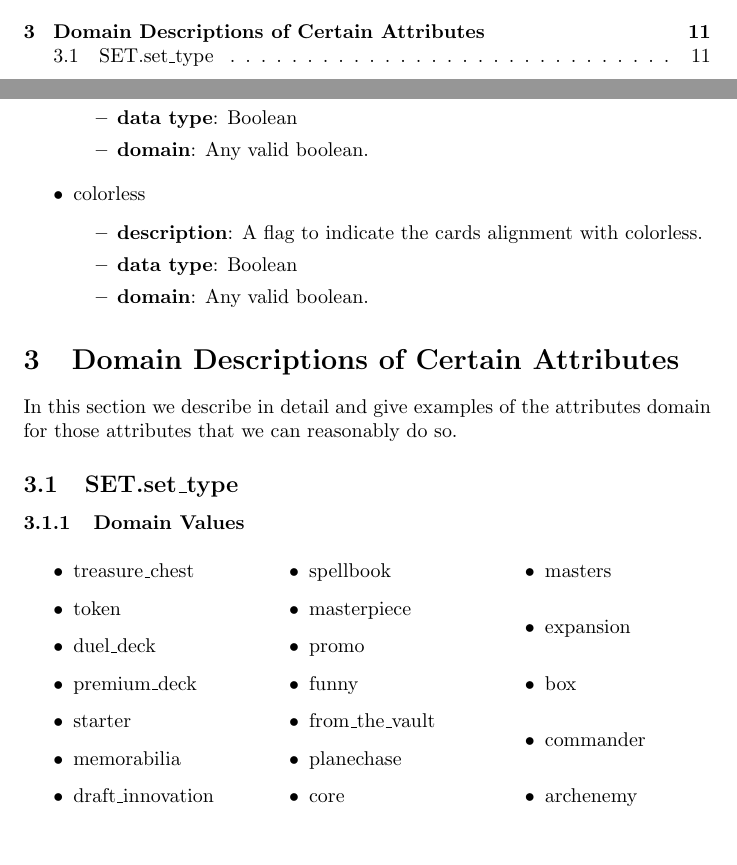
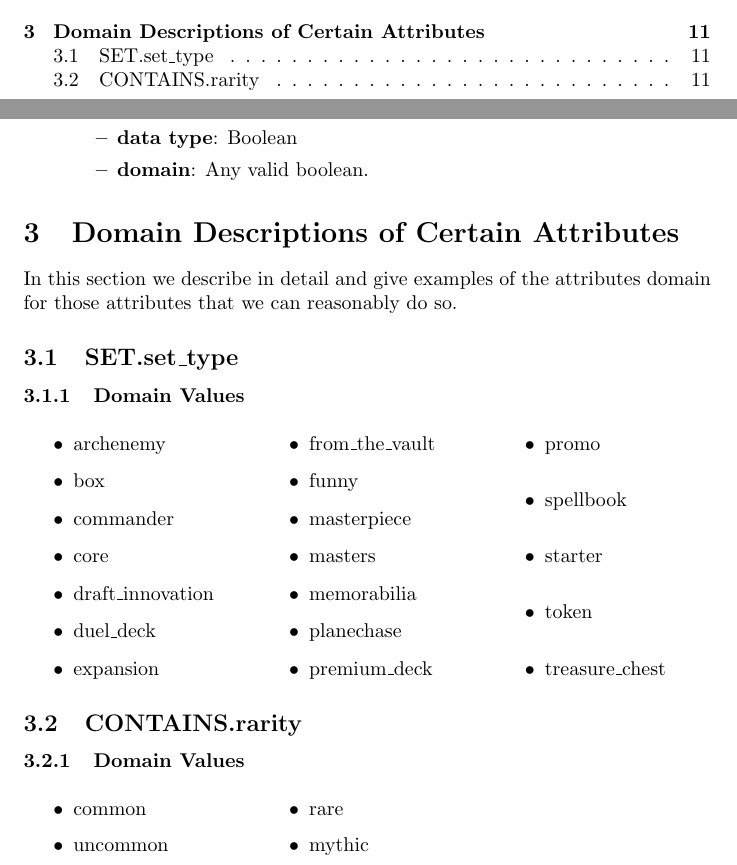
Before and after one commit to akilmarshall/trumark, a LaTeX document (documentation/documentation.tex): two parts of pages 2 and 11 of 11, joined at a grey line, cut so that both start at the same text, the shorter picture padded with empty space. Compiled offline with pdfLaTeX.

Commit message:
removed colorless from COLOR_IDENTITY

```diff
--- a/documentation/documentation.tex
+++ b/documentation/documentation.tex
@@ -190,7 +190,6 @@ write something about why we did the things we did.
 \attribute{green}{A flag to indicate the cards alignment with green.}{Boolean}{Any valid boolean.}
 \attribute{white}{A flag to indicate the cards alignment with white.}{Boolean}{Any valid boolean.}
 \attribute{black}{A flag to indicate the cards alignment with black.}{Boolean}{Any valid boolean.}
-\attribute{colorless}{A flag to indicate the cards alignment with colorless.}{Boolean}{Any valid boolean.}
 
 \section{Domain Descriptions of Certain Attributes}
 In this section we describe in detail and give examples of the attributes domain for those attributes that we can reasonably do so.
@@ -199,25 +198,36 @@ In this section we describe in detail and give examples of the attributes domain
 \subsubsection{Domain Values}
 \begin{multicols}{3}
     \begin{itemize}
-            \item treasure\_chest
-            \item token
-            \item duel\_deck
-            \item premium\_deck
-            \item starter
-            \item memorabilia
-            \item draft\_innovation
-            \item spellbook
-            \item masterpiece
-            \item promo
-            \item funny
-            \item from\_the\_vault
-            \item planechase
-            \item core
-            \item masters
-            \item expansion
+            \item archenemy
             \item box
             \item commander
-            \item archenemy
+            \item core
+            \item draft\_innovation
+            \item duel\_deck
+            \item expansion
+            \item from\_the\_vault
+            \item funny
+            \item masterpiece
+            \item masters
+            \item memorabilia
+            \item planechase
+            \item premium\_deck
+            \item promo
+            \item spellbook
+            \item starter
+            \item token
+            \item treasure\_chest
+    \end{itemize}
+\end{multicols}
+
+\subsection{CONTAINS.rarity}
+\subsubsection{Domain Values}
+\begin{multicols}{3}
+    \begin{itemize}
+            \item common
+            \item uncommon
+            \item rare
+            \item mythic
     \end{itemize}
 \end{multicols}
 % \section{Lists of Type Instances}
```
Also changed, not shown: schema/ER_diagram.png, 2 other files.
